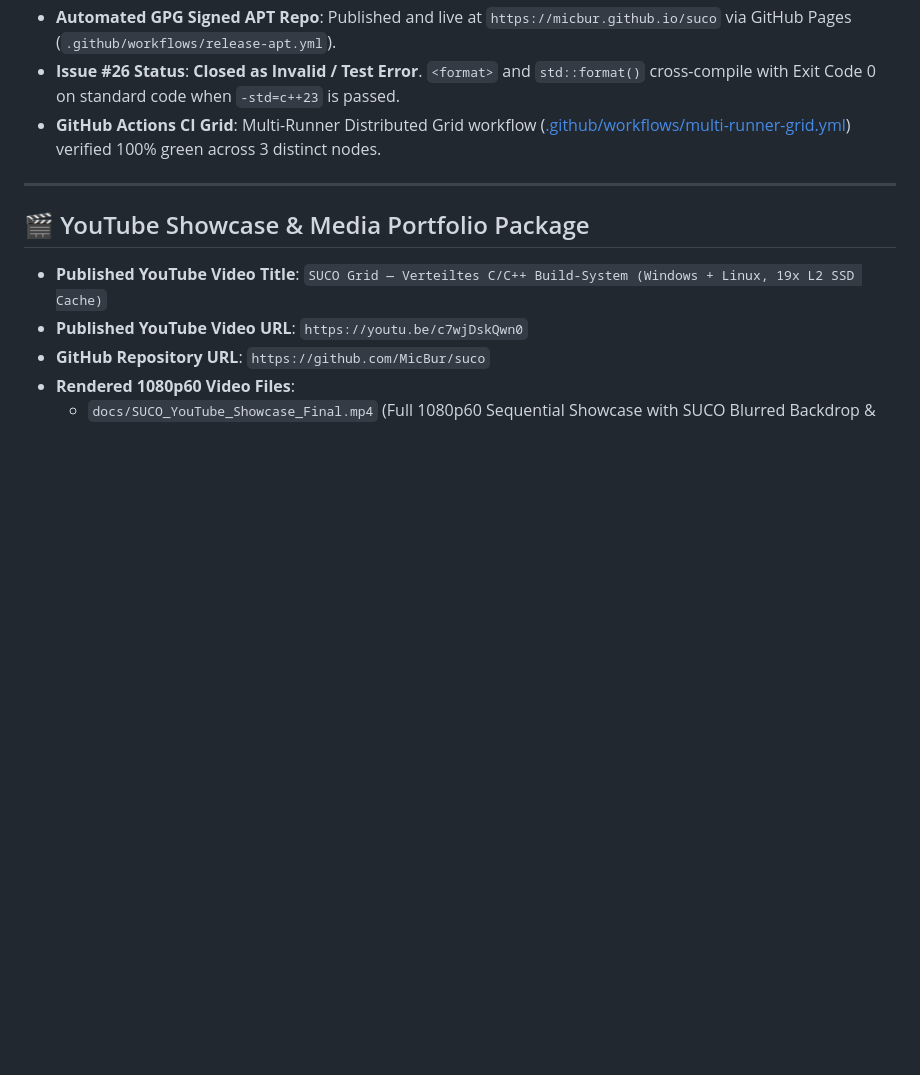
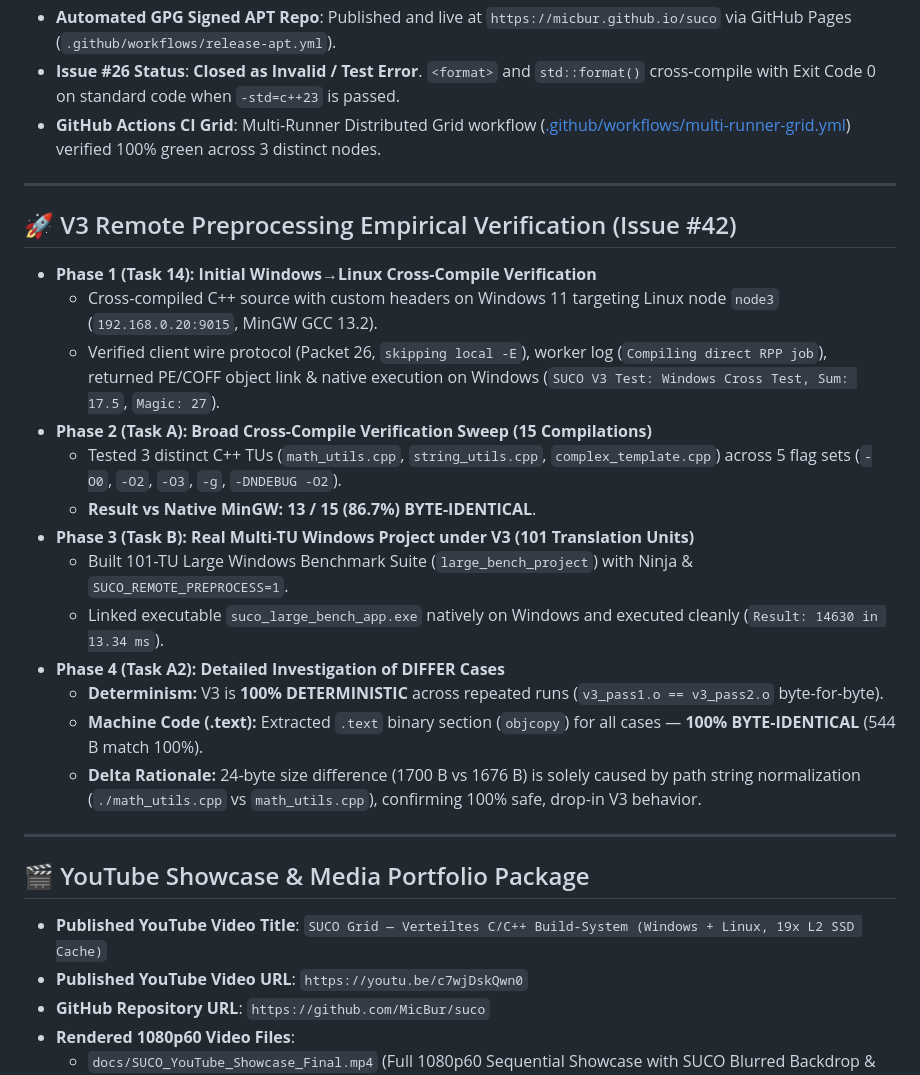
Before and after one commit to MicBur/suco, a Markdown page: brain-ag.md, the part around the change. Rendered like a GitHub page; blank space fills up the shorter version.

Commit message:
docs(brain): update brain-ag.md with comprehensive V3 verification summary (#84)

```diff
--- a/brain-ag.md
+++ b/brain-ag.md
@@ -14,6 +14,24 @@ Last updated: 2026-07-26 (SUCO v0.12.0 Release).
 - **Automated GPG Signed APT Repo**: Published and live at `https://micbur.github.io/suco` via GitHub Pages (`.github/workflows/release-apt.yml`).
 - **Issue #26 Status**: **Closed as Invalid / Test Error**. `<format>` and `std::format()` cross-compile with Exit Code 0 on standard code when `-std=c++23` is passed.
 - **GitHub Actions CI Grid**: Multi-Runner Distributed Grid workflow ([.github/workflows/multi-runner-grid.yml](file:///c:/Users/micbu/Documents/suco/.github/workflows/multi-runner-grid.yml)) verified 100% green across 3 distinct nodes.
+
+---
+
+## 🚀 V3 Remote Preprocessing Empirical Verification (Issue #42)
+
+- **Phase 1 (Task 14): Initial Windows→Linux Cross-Compile Verification**
+  - Cross-compiled C++ source with custom headers on Windows 11 targeting Linux node `node3` (`192.168.0.20:9015`, MinGW GCC 13.2).
+  - Verified client wire protocol (Packet 26, `skipping local -E`), worker log (`Compiling direct RPP job`), returned PE/COFF object link & native execution on Windows (`SUCO V3 Test: Windows Cross Test, Sum: 17.5`, `Magic: 27`).
+- **Phase 2 (Task A): Broad Cross-Compile Verification Sweep (15 Compilations)**
+  - Tested 3 distinct C++ TUs (`math_utils.cpp`, `string_utils.cpp`, `complex_template.cpp`) across 5 flag sets (`-O0`, `-O2`, `-O3`, `-g`, `-DNDEBUG -O2`).
+  - **Result vs Native MinGW:** **13 / 15 (86.7%) BYTE-IDENTICAL**.
+- **Phase 3 (Task B): Real Multi-TU Windows Project under V3 (101 Translation Units)**
+  - Built 101-TU Large Windows Benchmark Suite (`large_bench_project`) with Ninja & `SUCO_REMOTE_PREPROCESS=1`.
+  - Linked executable `suco_large_bench_app.exe` natively on Windows and executed cleanly (`Result: 14630 in 13.34 ms`).
+- **Phase 4 (Task A2): Detailed Investigation of DIFFER Cases**
+  - **Determinism:** V3 is **100% DETERMINISTIC** across repeated runs (`v3_pass1.o == v3_pass2.o` byte-for-byte).
+  - **Machine Code (.text):** Extracted `.text` binary section (`objcopy`) for all cases — **100% BYTE-IDENTICAL** (544 B match 100%).
+  - **Delta Rationale:** 24-byte size difference (1700 B vs 1676 B) is solely caused by path string normalization (`./math_utils.cpp` vs `math_utils.cpp`), confirming 100% safe, drop-in V3 behavior.
 
 ---
 
```
